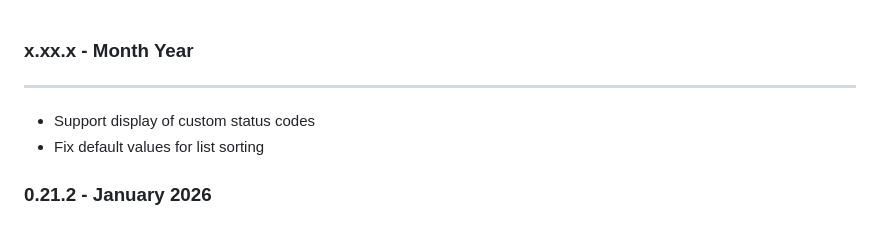
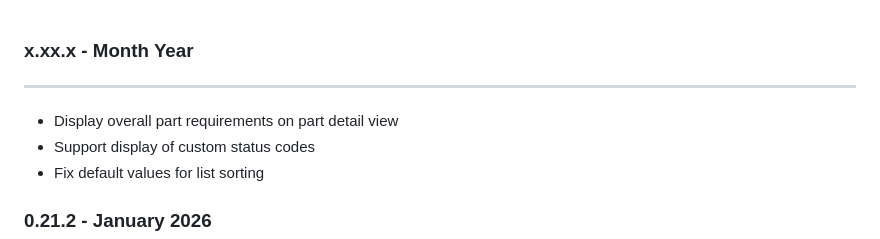
Before and after one commit to inventree/inventree-app, a Markdown page: assets/release_notes.md, the part around the change. GitHub-like rendering.

Commit message:
Bump release notes

```diff
--- a/assets/release_notes.md
+++ b/assets/release_notes.md
@@ -1,6 +1,7 @@
 ### x.xx.x - Month Year
 ---
 
+- Display overall part requirements on part detail view
 - Support display of custom status codes
 - Fix default values for list sorting
 
```
